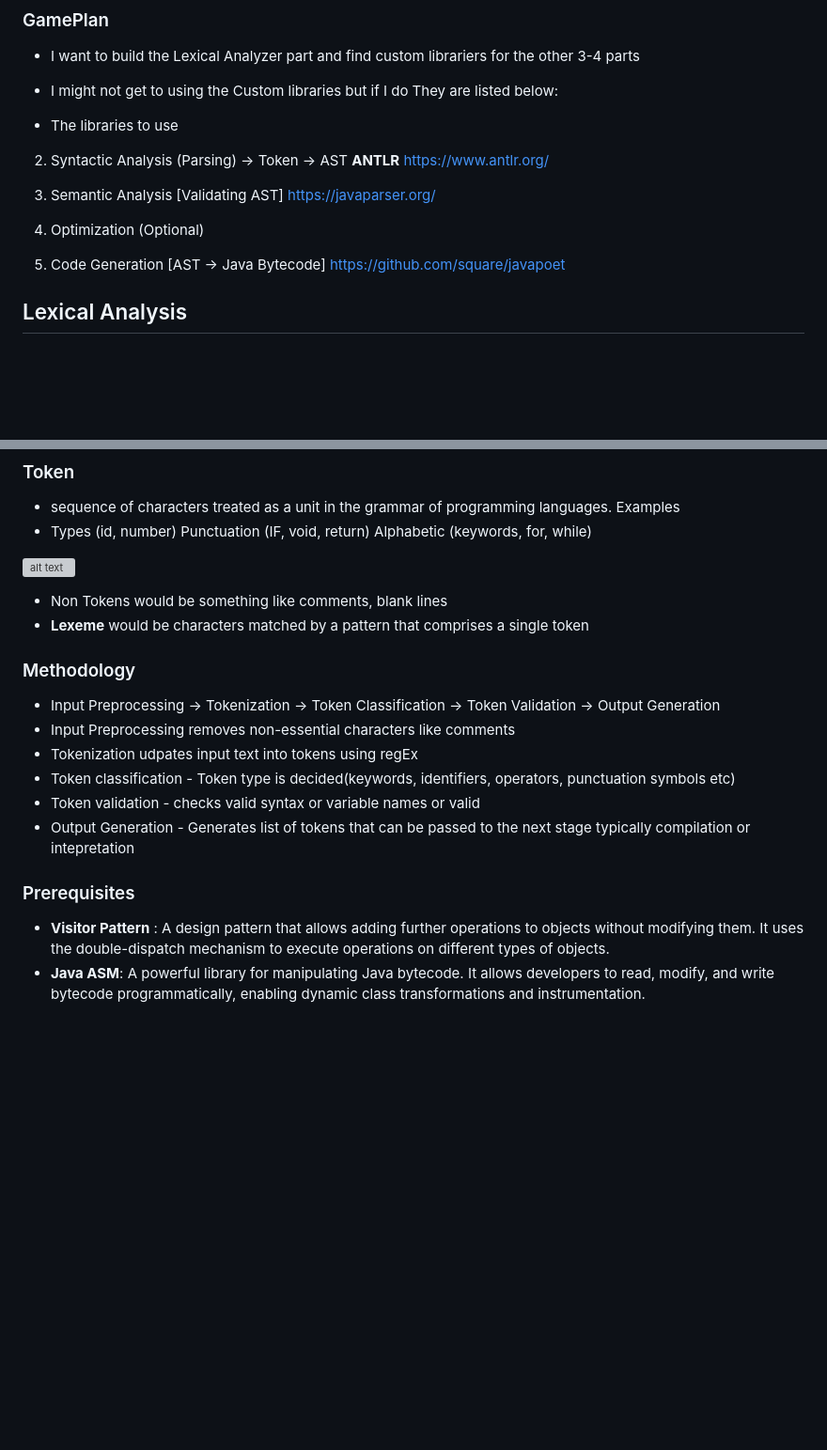
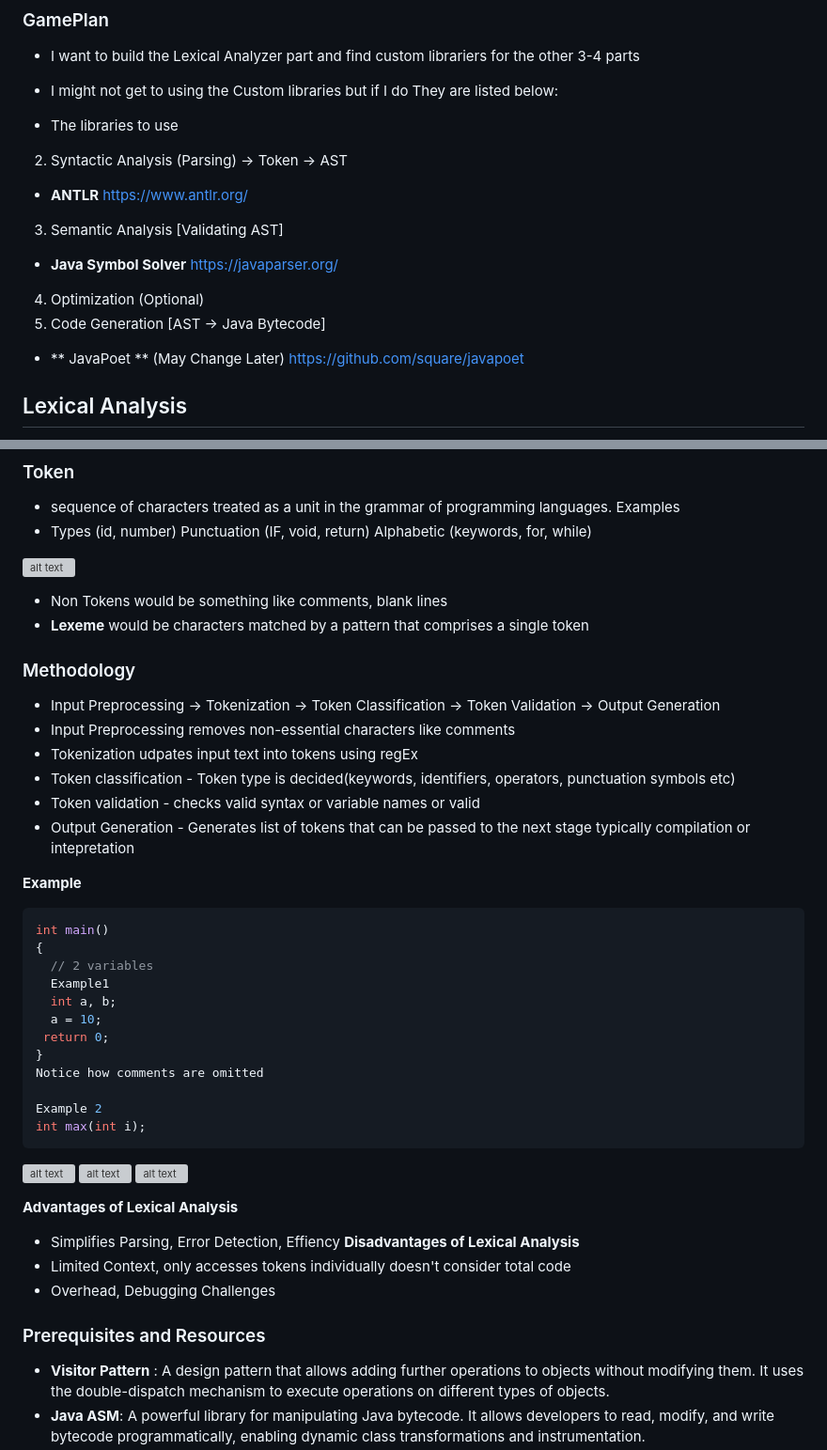
Before and after one commit to StewieTech/Academy, a Markdown page: Project/Compiler/readme.md, 2 parts joined by grey strips. Shown: that part at 94% size. Rendered like a GitHub page; blank space fills up the shorter version; grey boxes are pictures that could not be loaded.

````diff
--- a/Project/Compiler/readme.md
+++ b/Project/Compiler/readme.md
@@ -19,14 +16,17 @@ However for fun lets look at the total phases
 - I might not get to using the Custom libraries but if I do  They are listed below:
 
 - The libraries to use
-2) Syntactic Analysis (Parsing) -> Token -> AST **ANTLR**
+2) Syntactic Analysis (Parsing) -> Token -> AST
+- **ANTLR**
 <https://www.antlr.org/>
 
 3) Semantic Analysis [Validating AST]
+- **Java Symbol Solver**
 <https://javaparser.org/>
 
 4) Optimization (Optional)
 5) Code Generation [AST -> Java Bytecode]
+- ** JavaPoet ** (May Change Later)
 <https://github.com/square/javapoet>
 
 ## Lexical Analysis
@@ -53,6 +56,31 @@ However for fun lets look at the total phases
 - Token validation - checks valid syntax or variable names or valid
 - Output Generation - Generates list of tokens that can be passed to the next stage typically compilation or intepretation
 
-### Prerequisites
+**Example**
+```java
+int main()
+{
+  // 2 variables
+  Example1
+  int a, b;
+  a = 10;
+ return 0;
+}
+Notice how comments are omitted
+
+Example 2
+int max(int i);
+```
+![alt text](image.png)
+![alt text](image-1.png)
+![alt text](image-2.png)
+
+**Advantages of Lexical Analysis**
+- Simplifies Parsing, Error Detection, Effiency
+**Disadvantages of Lexical Analysis**
+- Limited Context, only accesses tokens individually doesn't consider total code
+- Overhead, Debugging Challenges
+
+### Prerequisites and Resources
 - **Visitor Pattern** : A design pattern that allows adding further operations to objects without modifying them. It uses the double-dispatch mechanism to execute operations on different types of objects.
 - **Java ASM**: A powerful library for manipulating Java bytecode. It allows developers to read, modify, and write bytecode programmatically, enabling dynamic class transformations and instrumentation.
````
Also changed, not shown: other parts of Project/Compiler/readme.md (+13 -6 lines), documentation/Collections.md (added, +13 -0 lines), documentation/image-8.png (added), 11 other files.
